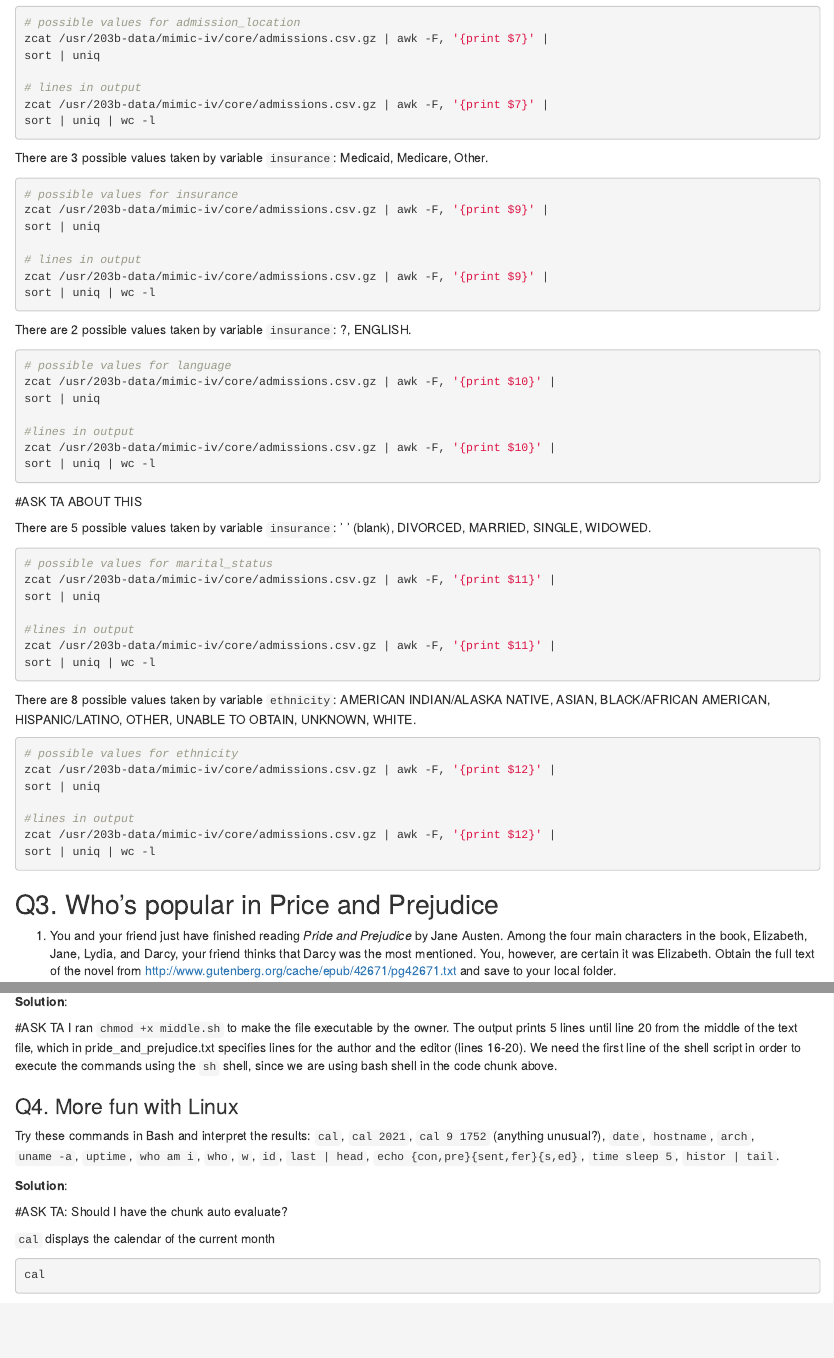
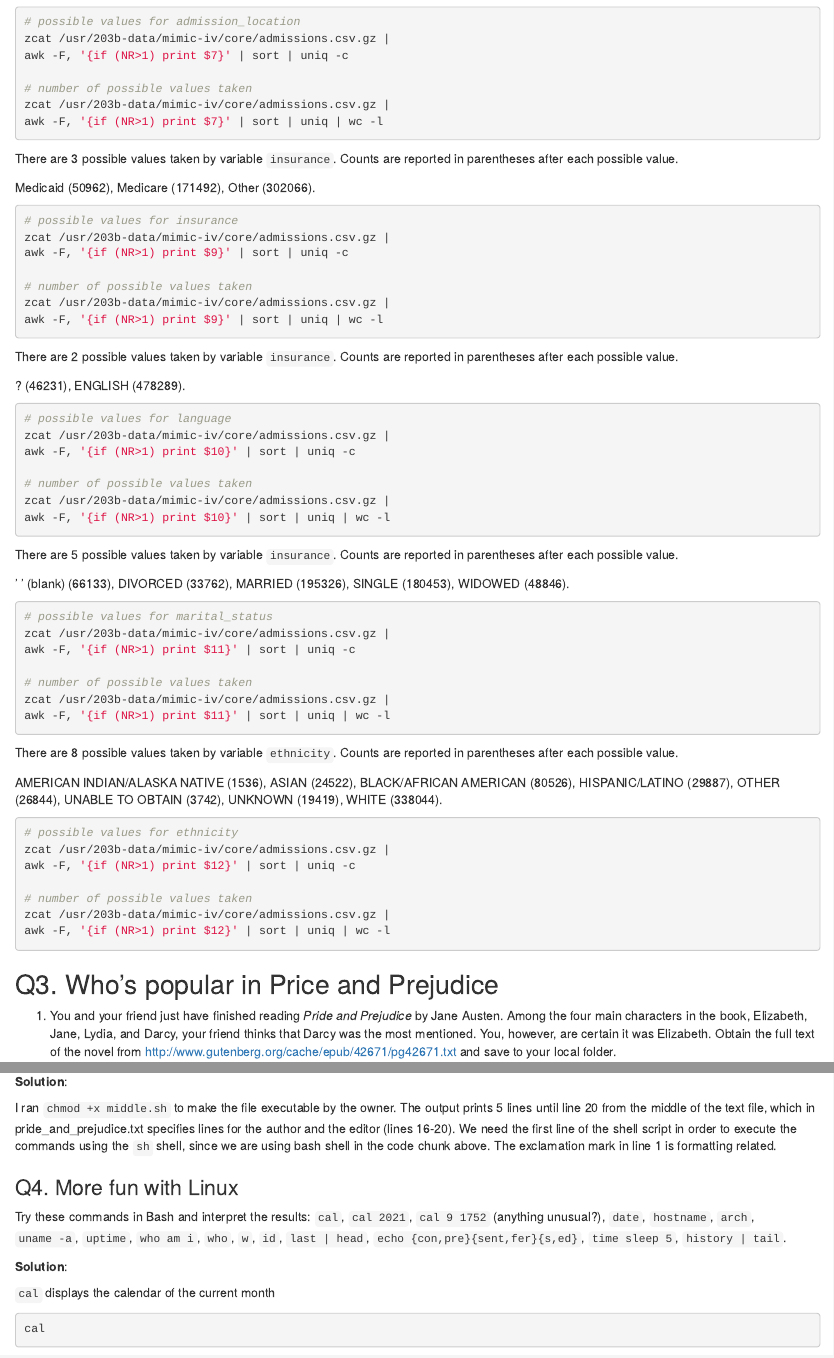
Before and after one commit to c-lillian/biostat-203b-2021-winter, an R Markdown document (hw1/hw1sol.Rmd): the page in a window 1100 px wide, from 2790 px down before the commit and from 2830 px down after it, so that both start at the same text, and a second part further down, joined at a grey line. Rendered offline with R 4.5, knitr and Pandoc, with nearby package versions.

Commit message:
edited hw1sol.* formatting and answers for Q2.5 re: count of each possible variable; git ignore pride_and_prejudice.txt, test1.txt, test2.txt, and random symbols that appeared in my R window for hw1 directory.

````diff
--- a/hw1/hw1sol.Rmd
+++ b/hw1/hw1sol.Rmd
@@ -136,57 +140,64 @@ There are 11 possible values taken by variable `admission_location`: ' ' (blank)
 ```{bash, eval=F}
 # possible values for admission_location
-zcat /usr/203b-data/mimic-iv/core/admissions.csv.gz | awk -F, '{print $7}' |
-sort | uniq
+zcat /usr/203b-data/mimic-iv/core/admissions.csv.gz |
+awk -F, '{if (NR>1) print $7}' | sort | uniq -c
 
-# lines in output
-zcat /usr/203b-data/mimic-iv/core/admissions.csv.gz | awk -F, '{print $7}' |
-sort | uniq | wc -l
+# number of possible values taken
+zcat /usr/203b-data/mimic-iv/core/admissions.csv.gz |
+awk -F, '{if (NR>1) print $7}' | sort | uniq | wc -l
 ```
 
-There are 3 possible values taken by variable `insurance`: Medicaid, Medicare, Other.
+There are 3 possible values taken by variable `insurance`. Counts are reported in parentheses after each possible value.
+
+Medicaid (50962), Medicare (171492), Other (302066).
 ```{bash, eval=F}
 # possible values for insurance
-zcat /usr/203b-data/mimic-iv/core/admissions.csv.gz | awk -F, '{print $9}' |
-sort | uniq
+zcat /usr/203b-data/mimic-iv/core/admissions.csv.gz |
+awk -F, '{if (NR>1) print $9}' | sort | uniq -c
 
-# lines in output
-zcat /usr/203b-data/mimic-iv/core/admissions.csv.gz | awk -F, '{print $9}' |
-sort | uniq | wc -l
+# number of possible values taken
+zcat /usr/203b-data/mimic-iv/core/admissions.csv.gz |
+awk -F, '{if (NR>1) print $9}' | sort | uniq | wc -l
 ```
 
-There are 2 possible values taken by variable `insurance`: ?, ENGLISH.
+There are 2 possible values taken by variable `insurance`. Counts are reported in parentheses after each possible value.
+
+? (46231), ENGLISH (478289).
 ```{bash, eval=F}
 # possible values for language
-zcat /usr/203b-data/mimic-iv/core/admissions.csv.gz | awk -F, '{print $10}' |
-sort | uniq
+zcat /usr/203b-data/mimic-iv/core/admissions.csv.gz |
+awk -F, '{if (NR>1) print $10}' | sort | uniq -c
 
-#lines in output
-zcat /usr/203b-data/mimic-iv/core/admissions.csv.gz | awk -F, '{print $10}' |
-sort | uniq | wc -l
+# number of possible values taken
+zcat /usr/203b-data/mimic-iv/core/admissions.csv.gz |
+awk -F, '{if (NR>1) print $10}' | sort | uniq | wc -l
 ```
 
-#ASK TA ABOUT THIS
 
-There are 5 possible values taken by variable `insurance`: ' ' (blank), DIVORCED, MARRIED, SINGLE, WIDOWED.
+There are 5 possible values taken by variable `insurance`. Counts are reported in parentheses after each possible value.
+
+' ' (blank) (66133), DIVORCED (33762), MARRIED (195326), SINGLE (180453), WIDOWED (48846).
 ```{bash, eval=F}
 # possible values for marital_status
-zcat /usr/203b-data/mimic-iv/core/admissions.csv.gz | awk -F, '{print $11}' |
-sort | uniq
+zcat /usr/203b-data/mimic-iv/core/admissions.csv.gz |
+awk -F, '{if (NR>1) print $11}' | sort | uniq -c
 
-#lines in output
-zcat /usr/203b-data/mimic-iv/core/admissions.csv.gz | awk -F, '{print $11}' |
-sort | uniq | wc -l
+# number of possible values taken
+zcat /usr/203b-data/mimic-iv/core/admissions.csv.gz |
+awk -F, '{if (NR>1) print $11}' | sort | uniq | wc -l
 ```
 
-There are 8 possible values taken by variable `ethnicity`: AMERICAN INDIAN/ALASKA NATIVE, ASIAN, BLACK/AFRICAN AMERICAN, HISPANIC/LATINO, OTHER, UNABLE TO OBTAIN, UNKNOWN, WHITE.
+There are 8 possible values taken by variable `ethnicity`. Counts are reported in parentheses after each possible value.
+
+AMERICAN INDIAN/ALASKA NATIVE (1536), ASIAN (24522), BLACK/AFRICAN AMERICAN (80526), HISPANIC/LATINO (29887), OTHER (26844), UNABLE TO OBTAIN (3742), UNKNOWN (19419), WHITE (338044).
 ```{bash, eval=F}
 # possible values for ethnicity
-zcat /usr/203b-data/mimic-iv/core/admissions.csv.gz | awk -F, '{print $12}' |
-sort | uniq
+zcat /usr/203b-data/mimic-iv/core/admissions.csv.gz |
+awk -F, '{if (NR>1) print $12}' | sort | uniq -c
 
-#lines in output
-zcat /usr/203b-data/mimic-iv/core/admissions.csv.gz | awk -F, '{print $12}' |
-sort | uniq | wc -l
+# number of possible values taken
+zcat /usr/203b-data/mimic-iv/core/admissions.csv.gz |
+awk -F, '{if (NR>1) print $12}' | sort | uniq | wc -l
 ```
 
 
@@ -238,25 +250,25 @@ Using `chmod` make the file executable by the owner, and run
     ```
 Explain the output. Explain the meaning of `"$1"`, `"$2"`, and `"$3"` in this shell script. Why do we need the first line of the shell script?
 
+
 **Solution**:
 
-#ASK TA
-I ran `chmod +x middle.sh` to make the file executable by the owner. The output prints 5 lines until line 20 from the middle of the text file, which in pride_and_prejudice.txt specifies lines for the author and the editor (lines 16-20). We need the first line of the shell script in order to execute the commands using the `sh` shell, since we are using bash shell in the code chunk above.
 
+I ran `chmod +x middle.sh` to make the file executable by the owner. The output prints 5 lines until line 20 from the middle of the text file, which in pride_and_prejudice.txt specifies lines for the author and the editor (lines 16-20). We need the first line of the shell script in order to execute the commands using the `sh` shell, since we are using bash shell in the code chunk above. The exclamation mark in line 1 is formatting related.
 
 
 ### Q4. More fun with Linux
 
-Try these commands in Bash and interpret the results: `cal`, `cal 2021`, `cal 9 1752` (anything unusual?), `date`, `hostname`, `arch`, `uname -a`, `uptime`, `who am i`, `who`, `w`, `id`, `last | head`, `echo {con,pre}{sent,fer}{s,ed}`, `time sleep 5`, `histor | tail`.
+Try these commands in Bash and interpret the results: `cal`, `cal 2021`, `cal 9 1752` (anything unusual?), `date`, `hostname`, `arch`, `uname -a`, `uptime`, `who am i`, `who`, `w`, `id`, `last | head`, `echo {con,pre}{sent,fer}{s,ed}`, `time sleep 5`, `history | tail`.
 
 **Solution**:
 
-#ASK TA: Should I have the chunk auto evaluate?
 
 `cal` displays the calendar of the current month
 ```{bash}
 cal
 ```
+
 
 `cal 2021` displays the monthly calendar of the entire 2021 year
 ```{bash}
````
Also changed, not shown: hw1/hw1sol.html, hw1/hw1sol.Rmd (72 more changed lines), 1 other file.
